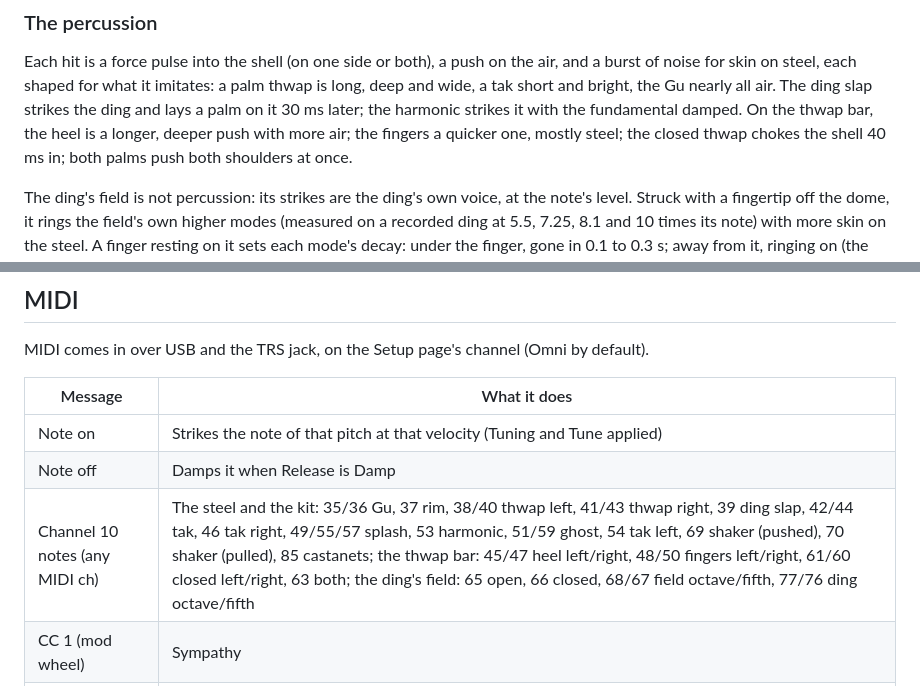
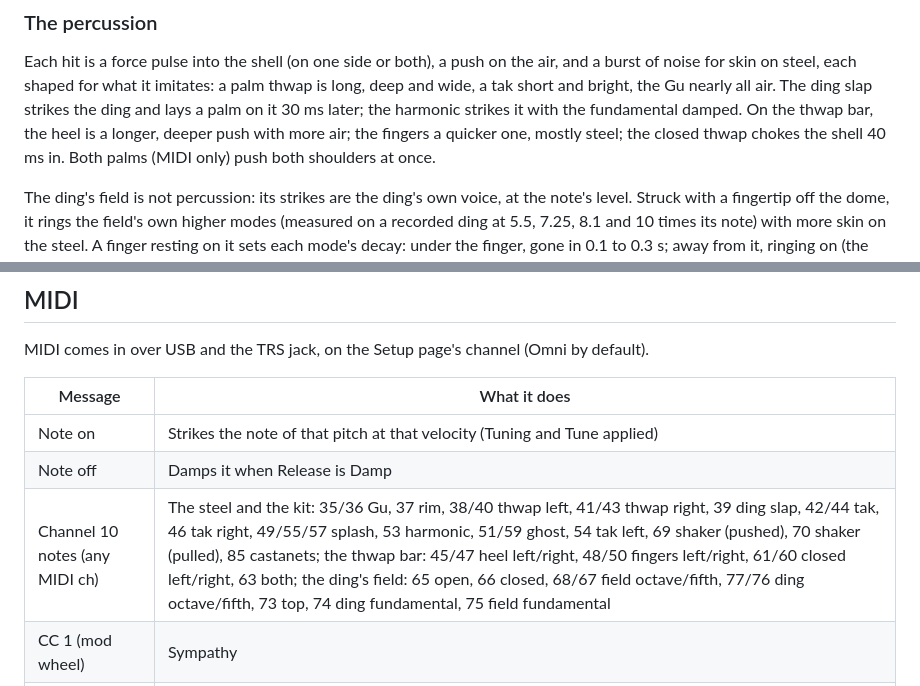
Before and after one commit to mcnasby/hp-1, a Markdown page: README.md, 2 parts joined by grey strips. Drawn GitHub-style.

```diff
--- a/README.md
+++ b/README.md
@@ -579,7 +592,7 @@ noise for skin on steel, each shaped for what it imitates: a palm thwap is long,
 short and bright, the Gu nearly all air. The ding slap strikes the ding and lays a palm on it 30 ms
 later; the harmonic strikes it with the fundamental damped. On the thwap bar, the heel is a longer,
 deeper push with more air; the fingers a quicker one, mostly steel; the closed thwap chokes the shell
-40 ms in; both palms push both shoulders at once.
+40 ms in. Both palms (MIDI only) push both shoulders at once.
 
 The ding's field is not percussion: its strikes are the ding's own voice, at the note's level.
 Struck with a fingertip off the dome, it rings the field's own higher modes (measured on a recorded
@@ -627,7 +640,7 @@ MIDI comes in over USB and the TRS jack, on the Setup page's channel (Omni by de
 | -------------------------------- | -------------------------------------------------------------------------------- |
 | Note on                          | Strikes the note of that pitch at that velocity (Tuning and Tune applied)        |
 | Note off                         | Damps it when Release is Damp                                                    |
-| Channel 10 notes (any MIDI ch)   | The steel and the kit: 35/36 Gu, 37 rim, 38/40 thwap left, 41/43 thwap right, 39 ding slap, 42/44 tak, 46 tak right, 49/55/57 splash, 53 harmonic, 51/59 ghost, 54 tak left, 69 shaker (pushed), 70 shaker (pulled), 85 castanets; the thwap bar: 45/47 heel left/right, 48/50 fingers left/right, 61/60 closed left/right, 63 both; the ding's field: 65 open, 66 closed, 68/67 field octave/fifth, 77/76 ding octave/fifth |
+| Channel 10 notes (any MIDI ch)   | The steel and the kit: 35/36 Gu, 37 rim, 38/40 thwap left, 41/43 thwap right, 39 ding slap, 42/44 tak, 46 tak right, 49/55/57 splash, 53 harmonic, 51/59 ghost, 54 tak left, 69 shaker (pushed), 70 shaker (pulled), 85 castanets; the thwap bar: 45/47 heel left/right, 48/50 fingers left/right, 61/60 closed left/right, 63 both; the ding's field: 65 open, 66 closed, 68/67 field octave/fifth, 77/76 ding octave/fifth, 73 top, 74 ding fundamental, 75 field fundamental |
 | CC 1 (mod wheel)                 | Sympathy                                                                         |
 | CC 64 (sustain)                  | Holds damps back until the pedal lifts                                           |
 | CC 72 / 73 / 74                  | Sustain / Strike / Harmonics                                                     |
```
Also changed, not shown: other parts of README.md (+15 -2 lines), CHANGELOG.md (+3 -1 lines), docs/img/thwap_bar.png, 8 other files.
